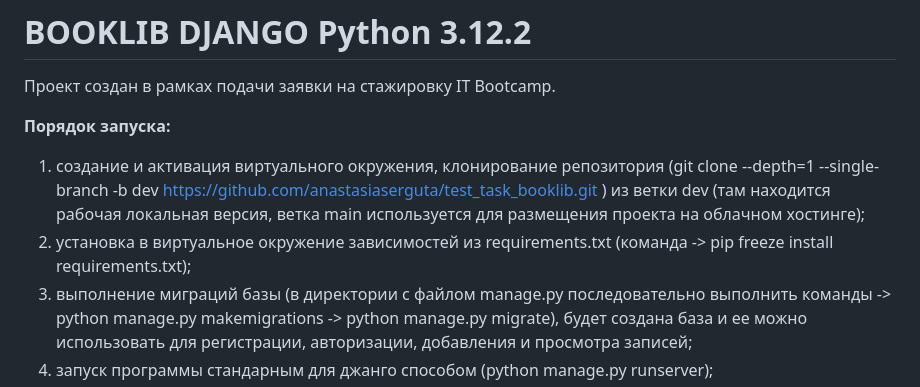
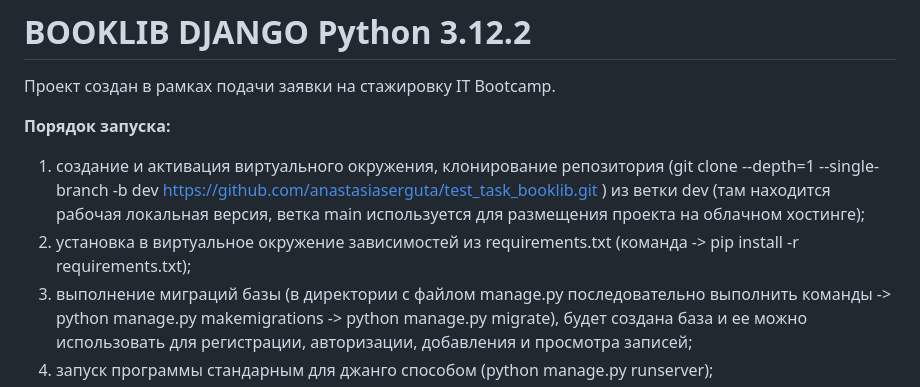
Before and after one commit to anastasiaserguta/test_task_booklib, a Markdown page: README.md, the part around the change. Rendered like a GitHub page.

```diff
--- a/README.md
+++ b/README.md
@@ -4,7 +4,7 @@
 
 **Порядок запуска:**
 1) создание и активация виртуального окружения, клонирование репозитория (git clone --depth=1 --single-branch -b dev https://github.com/anastasiaserguta/test_task_booklib.git ) из ветки dev (там находится рабочая локальная версия, ветка main используется для размещения проекта на облачном хостинге);
-2) установка в виртуальное окружение зависимостей из requirements.txt (команда -> pip freeze install requirements.txt);
+2) установка в виртуальное окружение зависимостей из requirements.txt (команда -> pip install -r requirements.txt);
 3) выполнение миграций базы (в директории с файлом manage.py последовательно выполнить команды -> python manage.py makemigrations -> python manage.py migrate), будет создана база и ее можно использовать для регистрации, авторизации, добавления и просмотра записей;
 4) запуск программы стандарным для джанго способом (python manage.py runserver);
 5) веб-сервис развернут по следующей ссылке [https://anastasiaserguta.pythonanywhere.com/] (тестирование прав модератора: логин - test_moderator, пароль - test1999).
```
